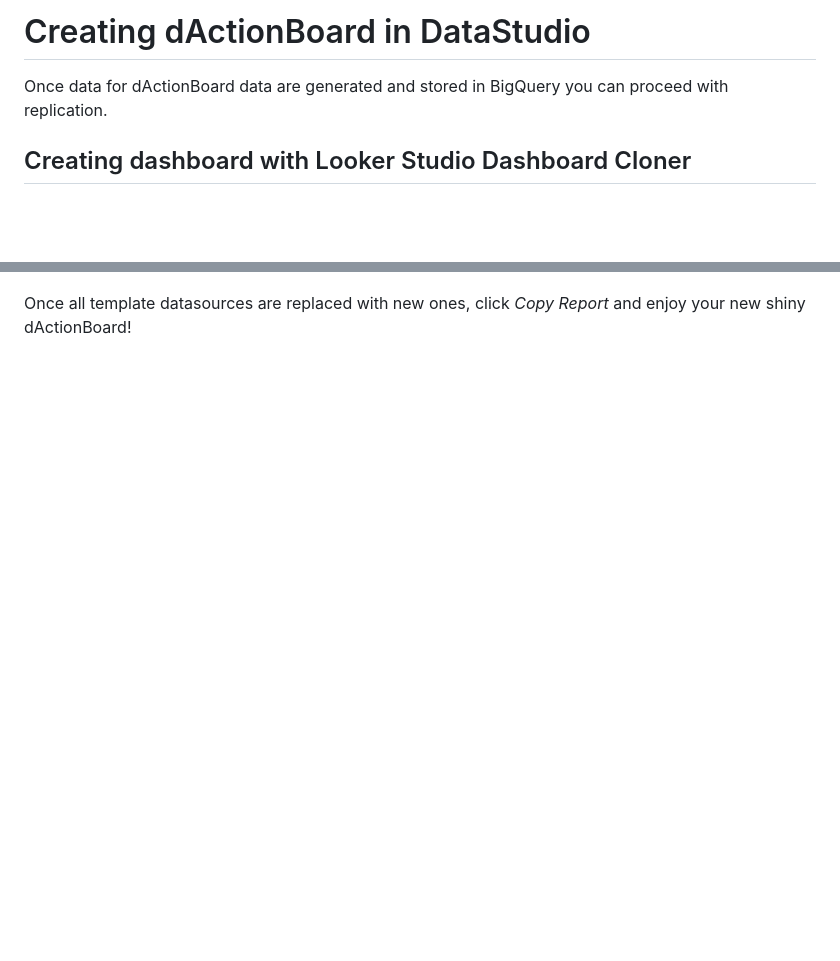
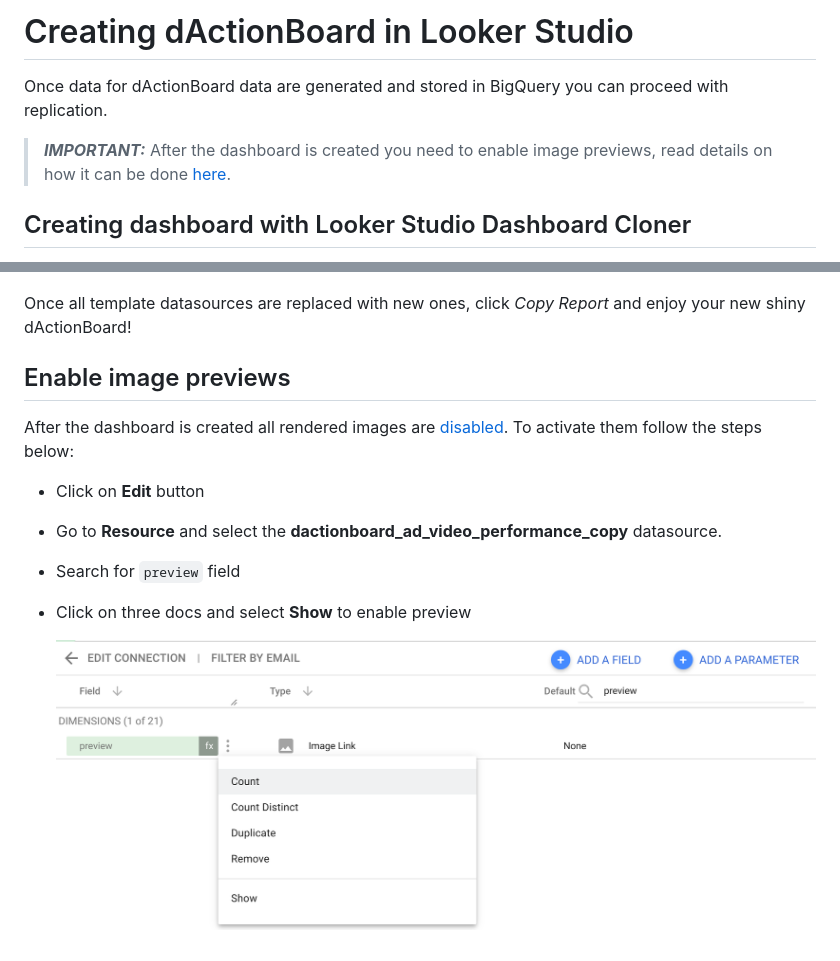
Before and after one commit to google/dactionboard, a Markdown page: docs/how-to-replicate-dashboard.md, 2 parts joined by grey strips. Rendered like a GitHub page; pictures changed too: docs/src/preview_enable.png (added); blank space fills up the shorter version.

```diff
--- a/docs/how-to-replicate-dashboard.md
+++ b/docs/how-to-replicate-dashboard.md
@@ -1,7 +1,9 @@
-# Creating dActionBoard in DataStudio
+# Creating dActionBoard in Looker Studio
 
 Once data for dActionBoard data are generated and stored in BigQuery you can
 proceed with replication.
+
+> **_IMPORTANT:_** After the dashboard is created you need to enable image previews, read details on how it can be done [here](#enable-image-previews).
 
 ## Creating dashboard with Looker Studio Dashboard Cloner
 
@@ -98,3 +100,15 @@ In order to replicate dashboard please do the following:
 	![datasource association](src/datasource_association.png)
 
 Once all template datasources are replaced with new ones, click *Copy Report* and enjoy your new shiny dActionBoard!
+
+
+## Enable image previews
+
+After the dashboard is created all rendered images are [disabled](https://support.google.com/looker-studio/answer/7570489?hl=en#zippy=%2Cin-this-article). To activate them follow the steps below:
+
+* Click on **Edit** button
+* Go to **Resource**  and select the **dactionboard_ad_video_performance_copy** datasource.
+* Search for `preview` field
+* Click on three docs and select **Show** to enable preview
+
+	![enable preview](src/preview_enable.png)
```
Also changed, not shown: README.md (+3 -0 lines), 1 other file.
